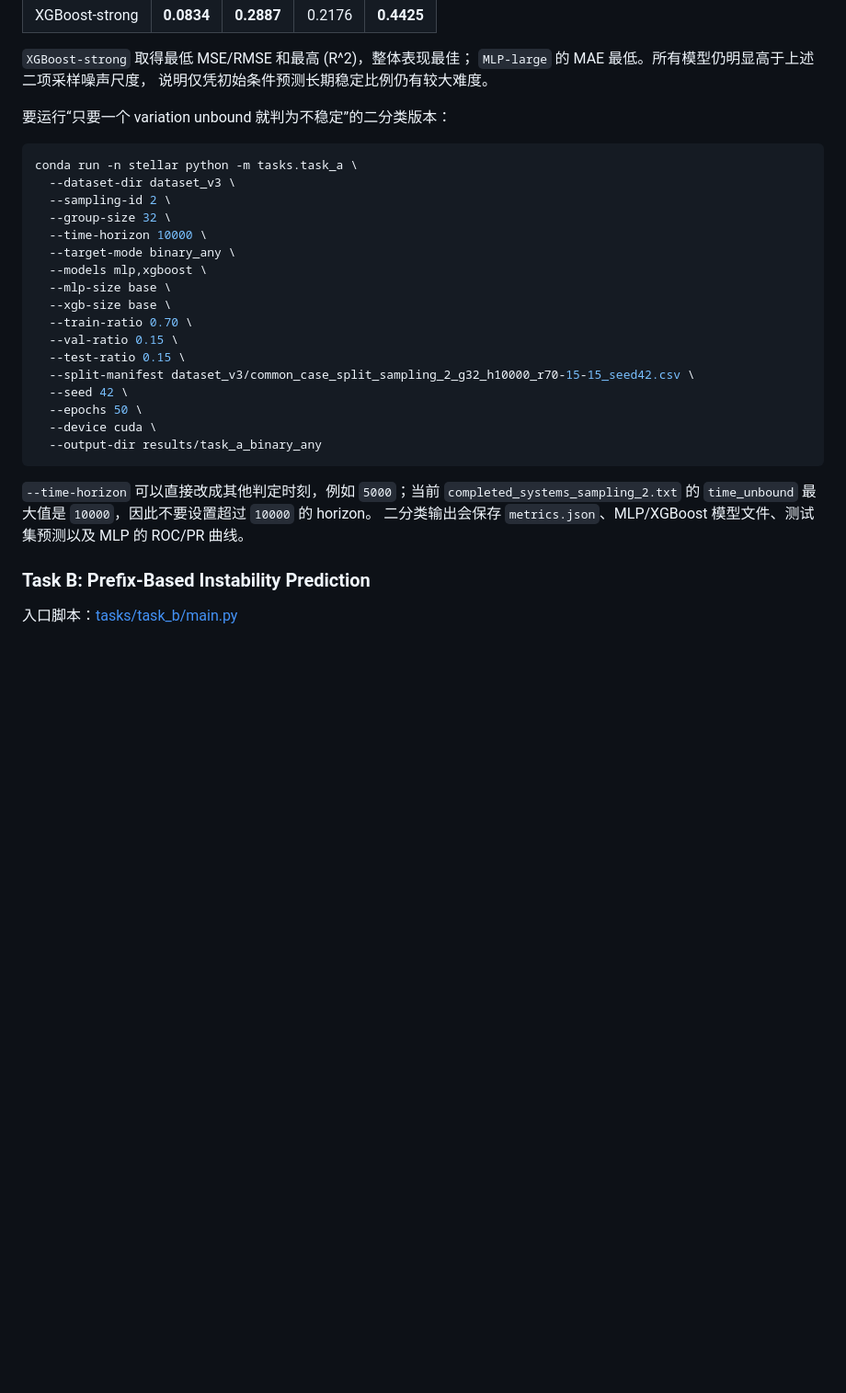
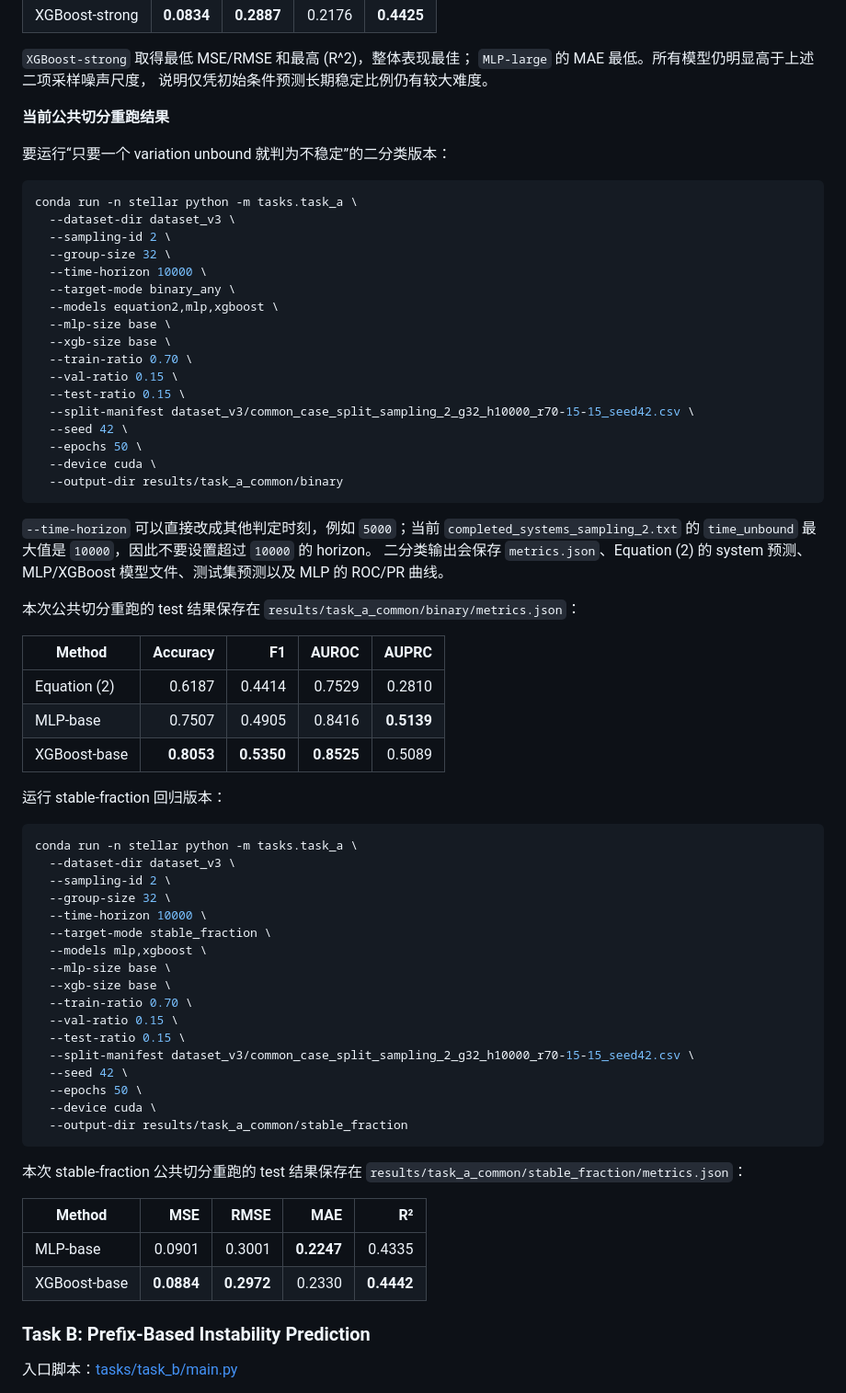
Before and after one commit to Simonwan03/stellar_dynamics_project, a Markdown page: readme.md, the part around one of its changes. Shown at 92% size. GitHub-like rendering; blank space fills up the shorter version.

Commit message:
update task a and task b

````diff
--- a/readme.md
+++ b/readme.md
@@ -279,6 +287,8 @@ median absolute error、explained variance、Pearson/Spearman、平均偏差、
 `XGBoost-strong` 取得最低 MSE/RMSE 和最高 \(R^2\)，整体表现最佳；
 `MLP-large` 的 MAE 最低。所有模型仍明显高于上述二项采样噪声尺度，
 说明仅凭初始条件预测长期稳定比例仍有较大难度。
+
+**当前公共切分重跑结果**
 
 要运行“只要一个 variation unbound 就判为不稳定”的二分类版本：
 
@@ -289,6 +299,42 @@ conda run -n stellar python -m tasks.task_a \
   --group-size 32 \
   --time-horizon 10000 \
   --target-mode binary_any \
+  --models equation2,mlp,xgboost \
+  --mlp-size base \
+  --xgb-size base \
+  --train-ratio 0.70 \
+  --val-ratio 0.15 \
+  --test-ratio 0.15 \
+  --split-manifest dataset_v3/common_case_split_sampling_2_g32_h10000_r70-15-15_seed42.csv \
+  --seed 42 \
+  --epochs 50 \
+  --device cuda \
+  --output-dir results/task_a_common/binary
+```
+
+`--time-horizon` 可以直接改成其他判定时刻，例如 `5000`；当前
+`completed_systems_sampling_2.txt` 的 `time_unbound` 最大值是 `10000`，因此不要设置超过
+`10000` 的 horizon。
+二分类输出会保存 `metrics.json`、Equation (2) 的 system 预测、MLP/XGBoost
+模型文件、测试集预测以及 MLP 的 ROC/PR 曲线。
+
+本次公共切分重跑的 test 结果保存在 `results/task_a_common/binary/metrics.json`：
+
+| Method | Accuracy | F1 | AUROC | AUPRC |
+| --- | ---: | ---: | ---: | ---: |
+| Equation (2) | 0.6187 | 0.4414 | 0.7529 | 0.2810 |
+| MLP-base | 0.7507 | 0.4905 | 0.8416 | **0.5139** |
+| XGBoost-base | **0.8053** | **0.5350** | **0.8525** | 0.5089 |
+
+运行 stable-fraction 回归版本：
+
+```bash
+conda run -n stellar python -m tasks.task_a \
+  --dataset-dir dataset_v3 \
+  --sampling-id 2 \
+  --group-size 32 \
+  --time-horizon 10000 \
+  --target-mode stable_fraction \
   --models mlp,xgboost \
   --mlp-size base \
   --xgb-size base \
@@ -299,14 +345,16 @@ conda run -n stellar python -m tasks.task_a \
   --seed 42 \
   --epochs 50 \
   --device cuda \
-  --output-dir results/task_a_binary_any
+  --output-dir results/task_a_common/stable_fraction
 ```
 
-`--time-horizon` 可以直接改成其他判定时刻，例如 `5000`；当前
-`completed_systems_sampling_2.txt` 的 `time_unbound` 最大值是 `10000`，因此不要设置超过
-`10000` 的 horizon。
-二分类输出会保存 `metrics.json`、MLP/XGBoost 模型文件、测试集预测以及
-MLP 的 ROC/PR 曲线。
+本次 stable-fraction 公共切分重跑的 test 结果保存在
+`results/task_a_common/stable_fraction/metrics.json`：
+
+| Method | MSE | RMSE | MAE | R² |
+| --- | ---: | ---: | ---: | ---: |
+| MLP-base | 0.0901 | 0.3001 | **0.2247** | 0.4335 |
+| XGBoost-base | **0.0884** | **0.2972** | 0.2330 | **0.4442** |
 
 ### Task B: Prefix-Based Instability Prediction
 
````
Also changed, not shown: other parts of readme.md (+29 -3 lines), results/task_a_common/binary/mlp_binary_test_curves.png (added), results/task_a_common/stable_fraction/mlp_fraction_test_scatter.png (added), 16 other files.
